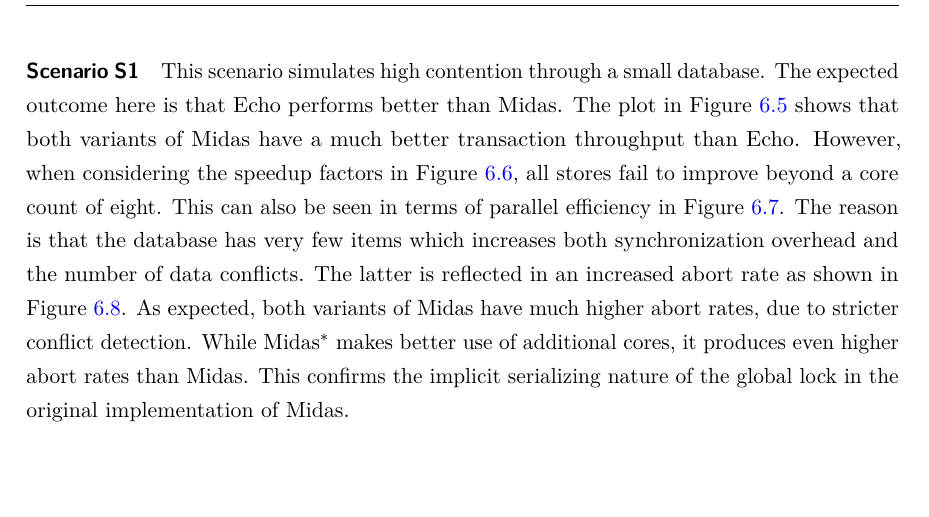
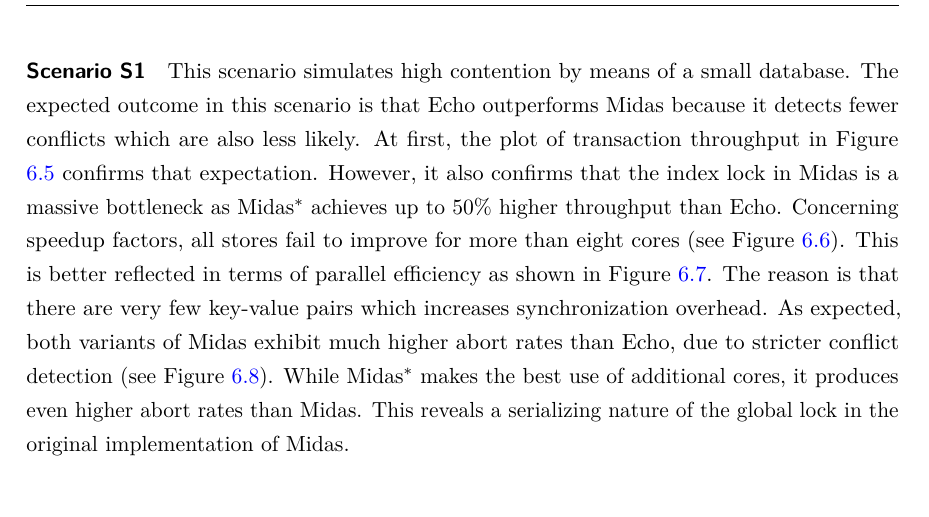
Before and after one commit to lorenjac/master-thesis-text, a LaTeX thesis (main.tex, which reads contents/eval/ttp.tex): part of page 80 of 105, cut so that both start at the same text, the shorter picture padded with empty space. Compiled offline with pdfLaTeX.

Commit message:
Eval: fixed wrong interpretation of s1
+ also added commands for some frequently used words

```diff
--- a/contents/eval/ttp.tex
+++ b/contents/eval/ttp.tex
@@ -213,6 +213,13 @@ without index locking was examined. This is possible because during the
 benchmark not the index but only histories are modified. This is a side effect
 of omitting insert and delete operations for simplicity.
 
+\newcommand{\midasopt}{Midas$^{*}$\xspace}
+\newcommand{\midas}{Midas\xspace}
+\newcommand{\echo}{Echo\xspace}
+\newcommand{\ttp}{transaction throughput\xspace}
+\newcommand{\tput}{throughput\xspace}
+\newcommand{\eff}{parallel efficiency\xspace}
+
 %==============================================================================
 % [1 = SS]
 %==============================================================================
@@ -221,20 +228,35 @@ of omitting insert and delete operations for simplicity.
 
 \paragraph{Scenario S1}
 
-This scenario simulates high contention through a small database. The expected
-outcome here is that Echo performs better than Midas. The plot in Figure
-\ref{fig:ttp-s1} shows that both variants of Midas have a much better
-transaction throughput than Echo. However, when considering the speedup factors
-in Figure \ref{fig:spd-s1}, all stores fail to improve beyond a core count of
-eight. This can also be seen in terms of parallel efficiency in Figure
-\ref{fig:eff-s1}. The reason is that the database has very few items which
-increases both synchronization overhead and the number of data conflicts. The
-latter is reflected in an increased abort rate as shown in Figure
-\ref{fig:ar-s1}. As expected, both variants of Midas have much higher abort
-rates, due to stricter conflict detection. While Midas$^{*}$ makes better use of
-additional cores, it produces even higher abort rates than Midas. This confirms
-the implicit serializing nature of the global lock in the original
-implementation of Midas.
+% This scenario simulates high contention by means of a small database. The
+% expected outcome here is that Echo performs better than Midas. The plot in
+% Figure \ref{fig:ttp-s1} shows that both variants of Midas have a much better
+% transaction throughput than Echo. However, when considering the speedup factors
+% in Figure \ref{fig:spd-s1}, all stores fail to improve beyond a core count of
+% eight. This can also be seen in terms of parallel efficiency in Figure
+% \ref{fig:eff-s1}. The reason is that both databases has very few items which
+% increases both synchronization overhead and the number of data conflicts. The
+% latter is reflected in an increased abort rate as shown in Figure
+% \ref{fig:ar-s1}. As expected, both variants of Midas have much higher abort
+% rates, due to stricter conflict detection. While Midas$^{*}$ makes better use of
+% additional cores, it produces even higher abort rates than Midas. This confirms
+% the implicit serializing nature of the global lock in the original
+% implementation of Midas.
+
+This scenario simulates high contention by means of a small database. The
+expected outcome in this scenario is that \echo outperforms \midas because it
+detects fewer conflicts which are also less likely. At first, the plot of \ttp
+in Figure \ref{fig:ttp-s1} confirms that expectation. However, it also confirms
+that the index lock in \midas is a massive bottleneck as \midasopt achieves up
+to 50\% higher \tput than \echo. Concerning speedup factors, all stores fail to
+improve for more than eight cores (see Figure \ref{fig:spd-s1}). This is better
+reflected in terms of \eff as shown in Figure \ref{fig:eff-s1}. The reason is
+that there are very few key-value pairs which increases synchronization
+overhead. As expected, both variants of \midas exhibit much higher abort rates
+than \echo, due to stricter conflict detection (see Figure \ref{fig:ar-s1}).
+While \midasopt makes the best use of additional cores, it produces even higher
+abort rates than \midas. This reveals a serializing nature of the global lock in
+the original implementation of \midas.
 
 \begin{figure}[h!]
 \begin{minipage}[l]{0.50\textwidth}
```
